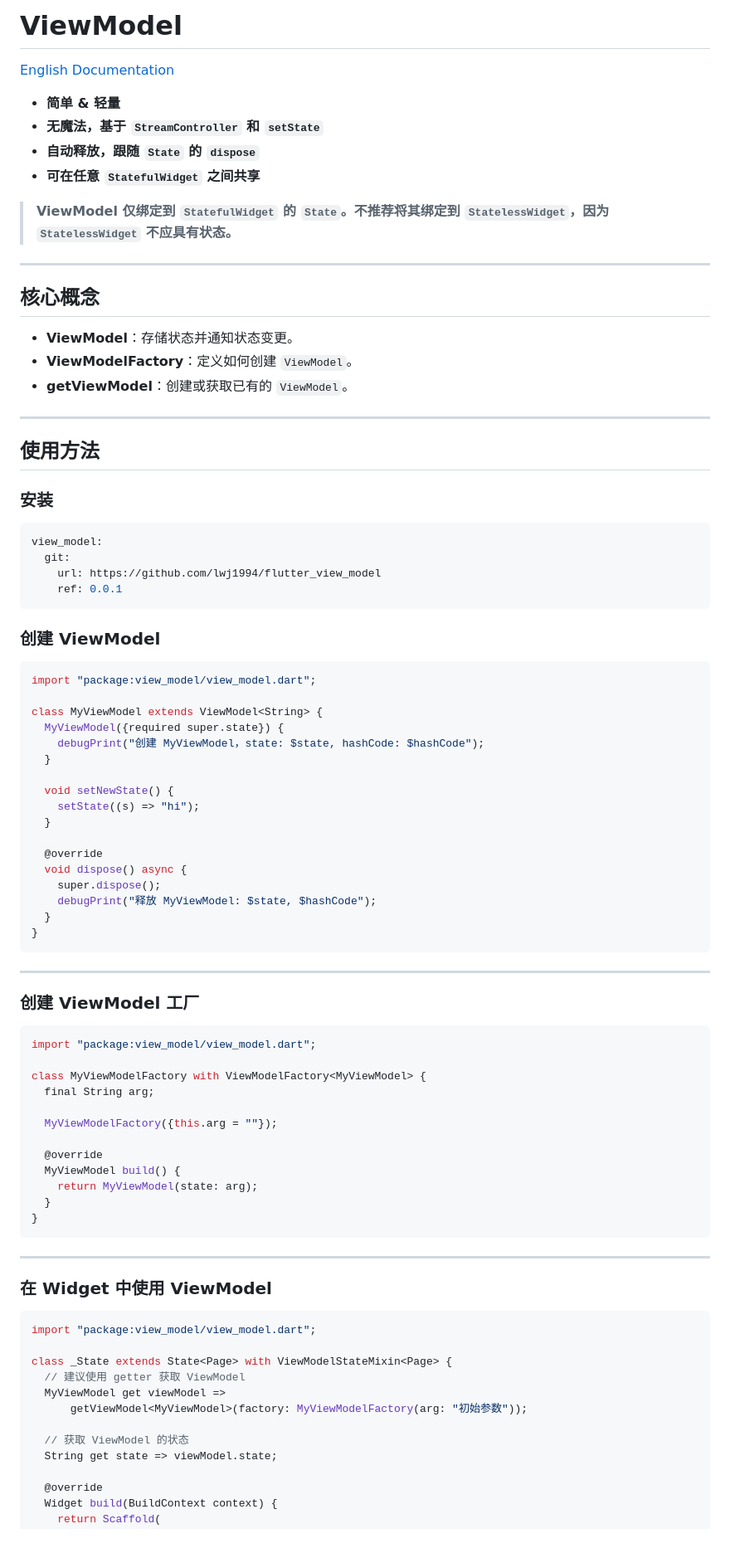
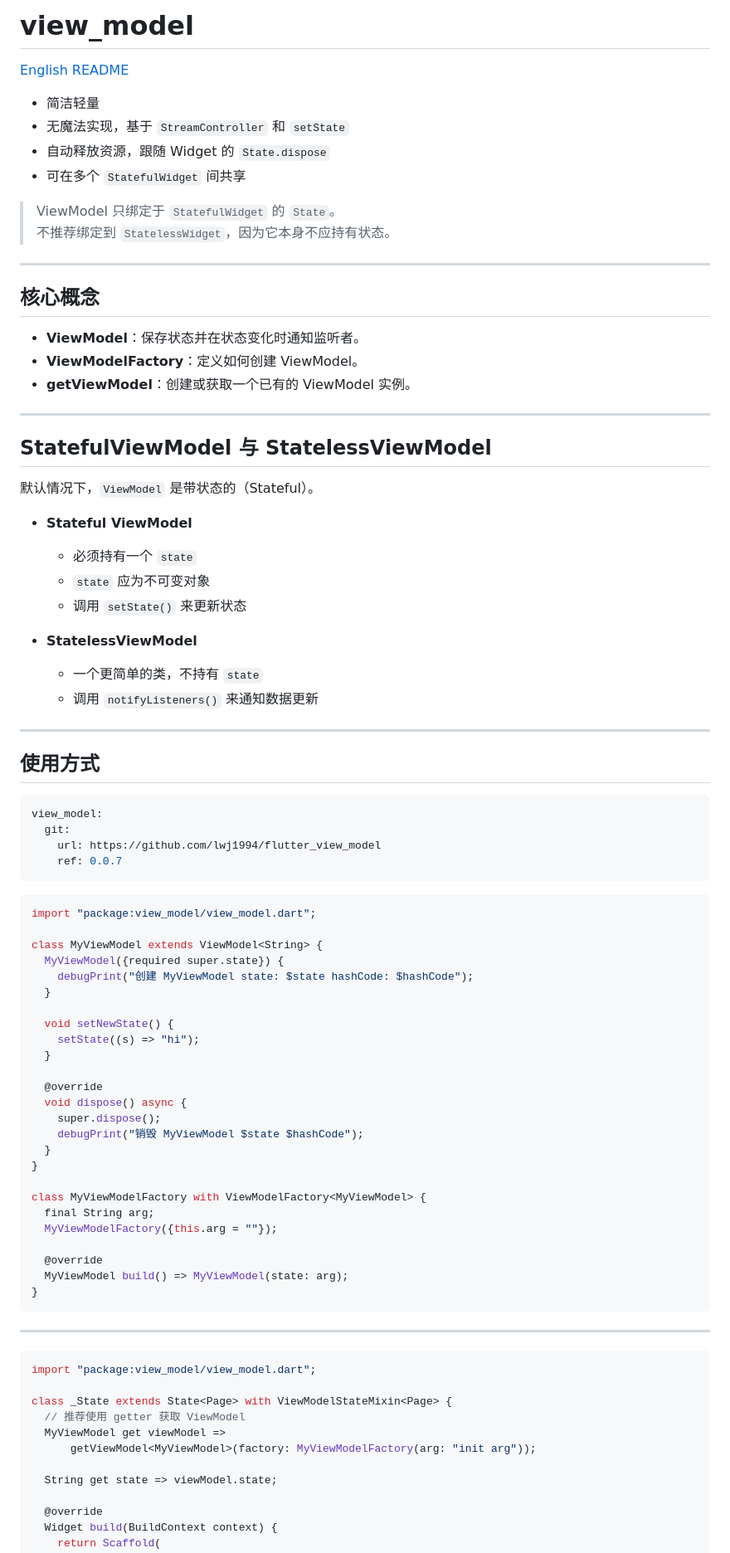
Before and after one commit to lwj1994/flutter_view_model, a Markdown page: README_ZH.md, the part around the change printed below. Shown: that part at 83% size. GitHub-like rendering.

````diff
--- a/README_ZH.md
+++ b/README_ZH.md
@@ -1,42 +1,55 @@
-# **ViewModel**
+# view_model
 
-[English Documentation](README.md)
+[English README](README.md)
 
-- **简单 & 轻量**
-- **无魔法，基于 `StreamController` 和 `setState`**
-- **自动释放，跟随 `State` 的 `dispose`**
-- **可在任意 `StatefulWidget` 之间共享**
+* 简洁轻量
+* 无魔法实现，基于 `StreamController` 和 `setState`
+* 自动释放资源，跟随 Widget 的 `State.dispose`
+* 可在多个 `StatefulWidget` 间共享
 
-> **ViewModel 仅绑定到 `StatefulWidget` 的 `State`。不推荐将其绑定到 `StatelessWidget`，因为 `StatelessWidget` 不应具有状态。**
+> ViewModel 只绑定于 `StatefulWidget` 的 `State`。
+> 不推荐绑定到 `StatelessWidget`，因为它本身不应持有状态。
 
 ---
 
-## **核心概念**
+## 核心概念
 
-- **ViewModel**：存储状态并通知状态变更。
-- **ViewModelFactory**：定义如何创建 `ViewModel`。
-- **getViewModel**：创建或获取已有的 `ViewModel`。
-
+* **ViewModel**：保存状态并在状态变化时通知监听者。
+* **ViewModelFactory**：定义如何创建 ViewModel。
+* **getViewModel**：创建或获取一个已有的 ViewModel 实例。
 
 ---
 
-## **使用方法**
+## StatefulViewModel 与 StatelessViewModel
 
-### **安装**
+默认情况下，`ViewModel` 是带状态的（Stateful）。
+
+* **Stateful ViewModel**
+    * 必须持有一个 `state`
+    * `state` 应为不可变对象
+    * 调用 `setState()` 来更新状态
+
+* **StatelessViewModel**
+    * 一个更简单的类，不持有 `state`
+    * 调用 `notifyListeners()` 来通知数据更新
+
+---
+
+## 使用方式
+
 ```yaml
 view_model:
   git:
     url: https://github.com/lwj1994/flutter_view_model
-    ref: 0.0.1
+    ref: 0.0.7
 ```
 
-### **创建 ViewModel**
 ```dart
 import "package:view_model/view_model.dart";
 
 class MyViewModel extends ViewModel<String> {
   MyViewModel({required super.state}) {
-    debugPrint("创建 MyViewModel，state: $state, hashCode: $hashCode");
+    debugPrint("创建 MyViewModel state: $state hashCode: $hashCode");
   }
 
   void setNewState() {
@@ -46,41 +59,29 @@ class MyViewModel extends ViewModel<String> {
   @override
   void dispose() async {
     super.dispose();
-    debugPrint("释放 MyViewModel: $state, $hashCode");
+    debugPrint("销毁 MyViewModel $state $hashCode");
   }
+}
+
+class MyViewModelFactory with ViewModelFactory<MyViewModel> {
+  final String arg;
+  MyViewModelFactory({this.arg = ""});
+
+  @override
+  MyViewModel build() => MyViewModel(state: arg);
 }
 ```
 
 ---
 
-### **创建 ViewModel 工厂**
-```dart
-import "package:view_model/view_model.dart";
-
-class MyViewModelFactory with ViewModelFactory<MyViewModel> {
-  final String arg;
-
-  MyViewModelFactory({this.arg = ""});
-
-  @override
-  MyViewModel build() {
-    return MyViewModel(state: arg);
-  }
-}
-```
-
----
-
-### **在 Widget 中使用 ViewModel**
 ```dart
 import "package:view_model/view_model.dart";
 
 class _State extends State<Page> with ViewModelStateMixin<Page> {
-  // 建议使用 getter 获取 ViewModel
+  // 推荐使用 getter 获取 ViewModel
   MyViewModel get viewModel =>
-      getViewModel<MyViewModel>(factory: MyViewModelFactory(arg: "初始参数"));
+      getViewModel<MyViewModel>(factory: MyViewModelFactory(arg: "init arg"));
 
-  // 获取 ViewModel 的状态
   String get state => viewModel.state;
 
   @override
````
Also changed, not shown: other parts of README_ZH.md (+86 -42 lines), README.md (+106 -92 lines).
